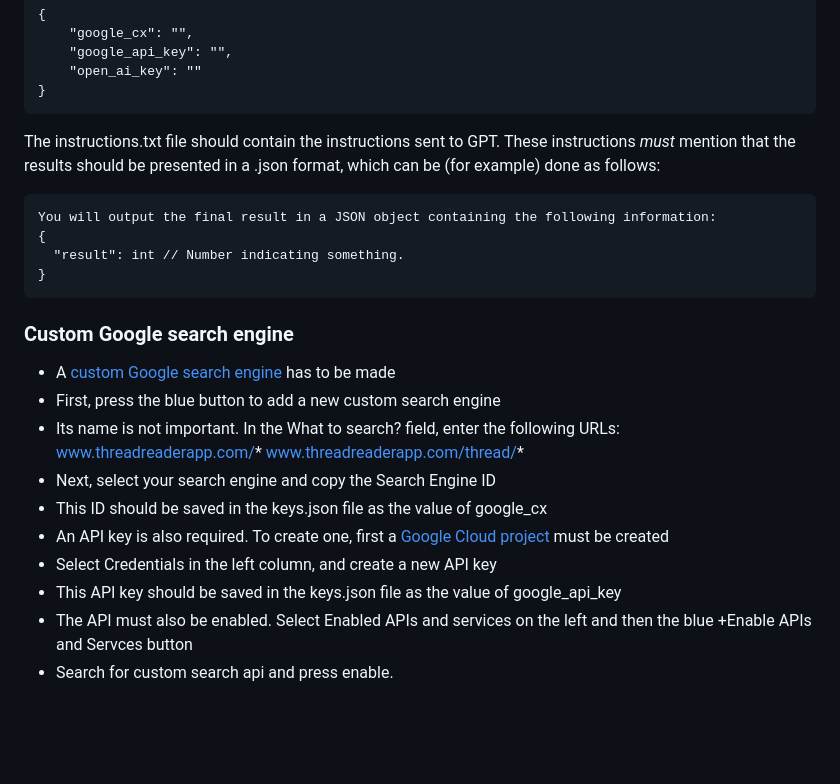
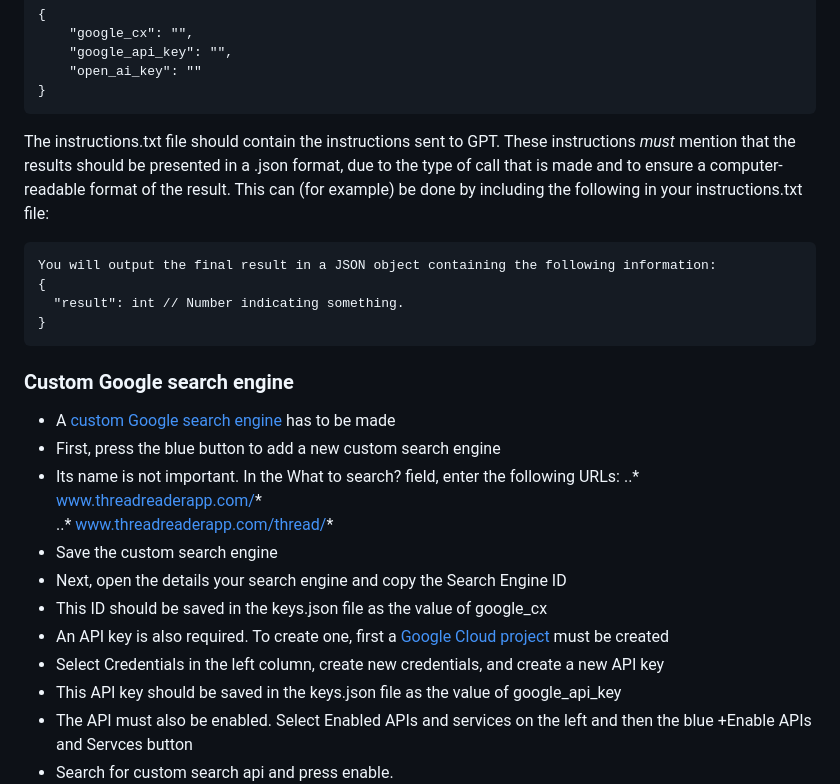
Before and after one commit to kolenyo2099/OSINT-evaluation_GUI, a Markdown page: README.md, the part around one of its changes. GitHub-like rendering; blank space fills up the shorter version.

````diff
--- a/README.md
+++ b/README.md
@@ -35,7 +35,7 @@ The keys.json file should be constructed as following:
     "open_ai_key": ""
 }
 ```
-The instructions.txt file should contain the instructions sent to GPT. These instructions *must* mention that the results should be presented in a .json format, which can be (for example) done as follows:
+The instructions.txt file should contain the instructions sent to GPT. These instructions *must* mention that the results should be presented in a .json format, due to the type of call that is made and to ensure a computer-readable format of the result. This can (for example) be done by including the following in your instructions.txt file:
 ```
 You will output the final result in a JSON object containing the following information:
 {
@@ -46,12 +46,13 @@ You will output the final result in a JSON object containing the following infor
   - A [custom Google search engine](https://programmablesearchengine.google.com/controlpanel/all) has to be made
   - First, press the blue button to add a new custom search engine
   - Its name is not important. In the What to search? field, enter the following URLs:
-    www.threadreaderapp.com/*
-    www.threadreaderapp.com/thread/*
-  - Next, select your search engine and copy the Search Engine ID
+    ..* www.threadreaderapp.com/*
+    ..* www.threadreaderapp.com/thread/*
+  - Save the custom search engine
+  - Next, open the details your search engine and copy the Search Engine ID
   - This ID should be saved in the keys.json file as the value of google_cx
   - An API key is also required. To create one, first a [Google Cloud project](https://console.cloud.google.com/apis/) must be created
-  - Select Credentials in the left column, and create a new API key
+  - Select Credentials in the left column, create new credentials, and create a new API key
   - This API key should be saved in the keys.json file as the value of google_api_key
   - The API must also be enabled. Select Enabled APIs and services on the left and then the blue +Enable APIs and Servces button
   - Search for custom search api and press enable.
````
Also changed, not shown: other parts of README.md (+19 -19 lines).
